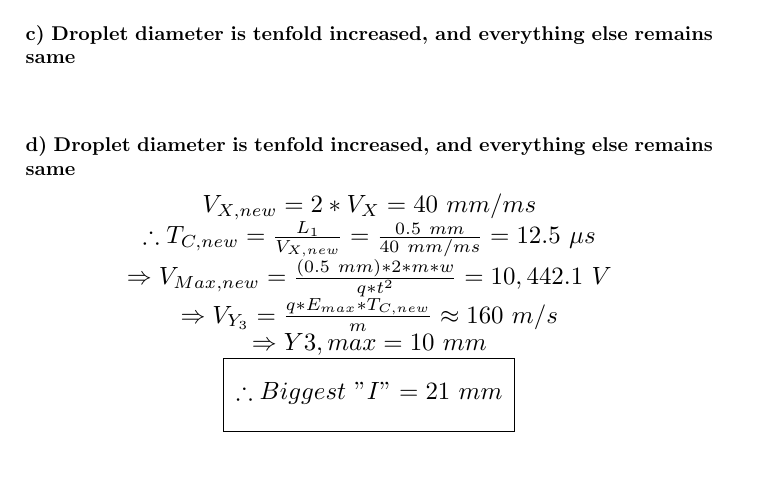
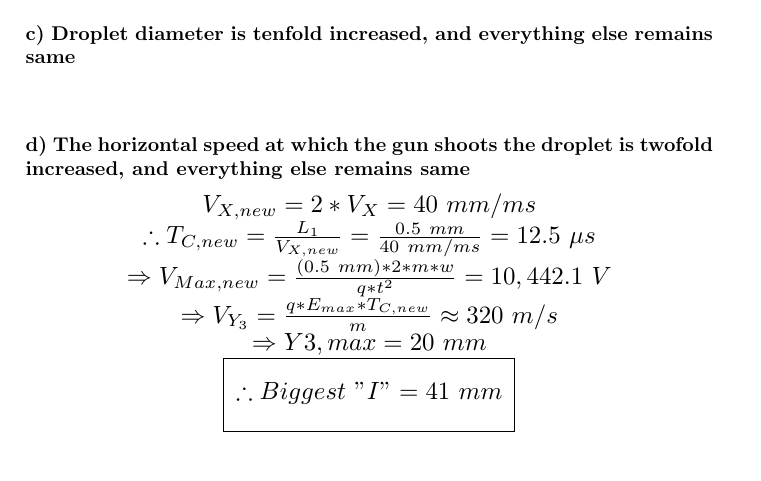
Before and after one commit to rsdasari01/3120Project, a LaTeX document (report/report.tex): part of page 4 of 4, cut so that both start at the same text. Compiled offline with pdfLaTeX; a LaTeX package or settings file that is missing is left out.

Commit message:
Q4 Part b and d fixed

```diff
--- a/report/report.tex
+++ b/report/report.tex
@@ -154,16 +154,16 @@ This voltage value gives us the exit velocity of the droplet:
 
 \end{center}
 
-\subsubsection*{d) Droplet diameter is tenfold increased, and everything else remains same}
+\subsubsection*{d) The horizontal speed at which the gun shoots the droplet is twofold increased, and everything else remains same}
 \begin{center}
     \scalebox{1.25}{$V_{X,new} = 2*V_X = 40\ mm/ms$} \\
     \scalebox{1.25}{$\therefore T_{C,new} = \frac{L_1}{V_{X,new}} = \frac{0.5\ mm}{40\ mm/ms} = 12.5\ \mu s$} \\
     \scalebox{1.25}{$\Rightarrow V_{Max,new} = \frac{(0.5\ mm)*2*m*w}{q*t^2} = 10,442.1\ V$} \\
-    \scalebox{1.25}{$\Rightarrow V_{Y_3} = \frac{q*E_{max}*T_{C,new}}{m} \approx 160\ m/s$} \\
-    \scalebox{1.25}{$\Rightarrow Y{3,max} = 10\ mm$} \\
+    \scalebox{1.25}{$\Rightarrow V_{Y_3} = \frac{q*E_{max}*T_{C,new}}{m} \approx 320\ m/s$} \\
+    \scalebox{1.25}{$\Rightarrow Y{3,max} = 20\ mm$} \\
     \begin{tabular}{| c |}
         \hline \\
-        \scalebox{1.25}{$\therefore Biggest\ "I" = 21\ mm$}\\ \\
+        \scalebox{1.25}{$\therefore Biggest\ "I" = 41\ mm$}\\ \\
         \hline
     \end{tabular}
 \end{center}
```
Also changed, not shown: report/report.pdf.
